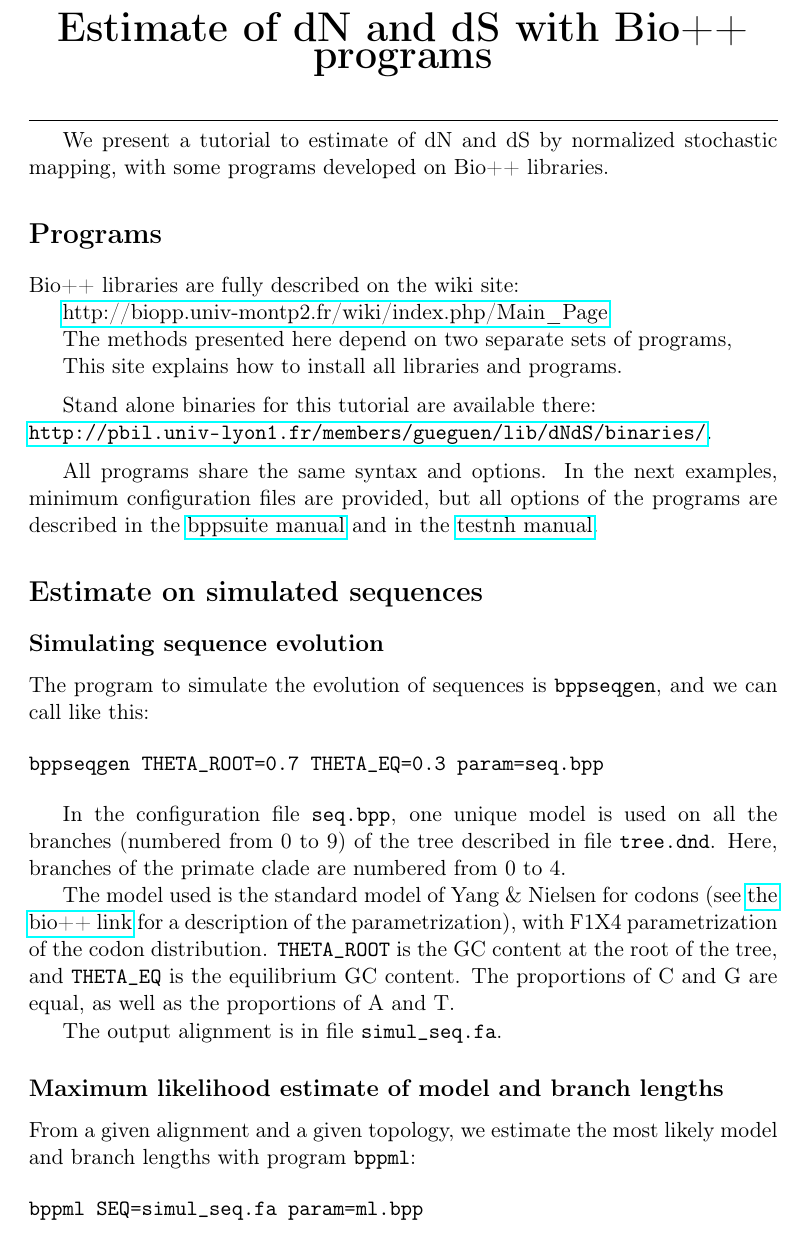
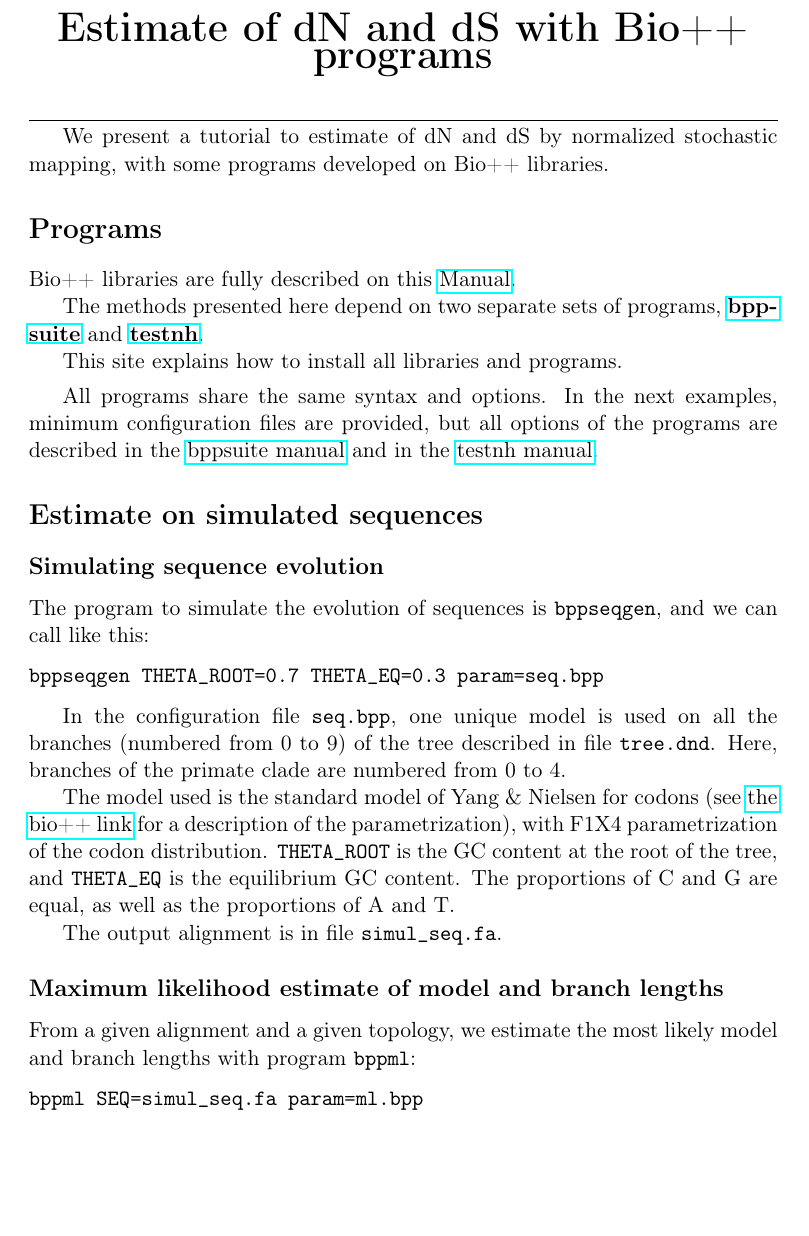
Before and after one commit to BioPP/bpp-documentation, a LaTeX document (supp-mat/mapdNdS/manip.tex): part of page 1 of 4 before the commit and part of page 1 of 5 after it, cut so that both start at the same text, the shorter picture padded with empty space. Compiled offline with pdfLaTeX; a LaTeX package or settings file that is missing is left out.

Commit message:
update to v3

```diff
--- a/supp-mat/mapdNdS/manip.tex
+++ b/supp-mat/mapdNdS/manip.tex
@@ -46,30 +46,29 @@ stochastic mapping, with some programs developed on Bio++ libraries.
 
 \section*{Programs}
 
-Bio++ libraries are fully described on the wiki site:
-
-\href{http://biopp.univ-montp2.fr/wiki/index.php/Main\_Page}{http://biopp.univ-montp2.fr/wiki/index.php/Main\_Page}
+Bio++ libraries are fully described on this
+\href{https://pbil.univ-lyon1.fr/bpp-doc/bppsuite/bppsuite.html}{Manual}.
 
 The methods presented here depend on two separate sets of programs,
-\href{http://biopp.univ-montp2.fr/wiki/index.php/BppSuite}{{\textbf{bppsuite}}
-and \href{http://biopp.univ-montp2.fr/forge/testnh}{\textbf{testnh}}.
+\href{https://github.com/BioPP/bppsuite}{\textbf{bppsuite}}
+and \href{https://github.com/BioPP/testnh}{\textbf{testnh}}.
 
 This site explains how to install all libraries and programs.
 
 
-\medskip
+%% \medskip
 
-Stand alone binaries for this tutorial are available there:\\
-\url{http://pbil.univ-lyon1.fr/members/gueguen/lib/dNdS/binaries/}.
+%% Stand alone binaries for this tutorial are available there:\\
+%% \url{http://pbil.univ-lyon1.fr/members/gueguen/lib/dNdS/binaries/}.
 
 \medskip
 
 All programs share the same syntax and options. In the next examples,
 minimum configuration files are provided, but all options of the
 programs are described in the
-\href{http://biopp.univ-montp2.fr/manual/html/bppsuite/2.2.0/}{bppsuite
+\href{https://pbil.univ-lyon1.fr/bpp-doc/bppsuite/bppsuite.html/}{bppsuite
   manual} and in the
-\href{http://biopp.univ-montp2.fr/manual/html/testnh/v1.1.0/}{testnh
+\href{https://pbil.univ-lyon1.fr/bpp-doc/testnh/testnh.html/}{testnh
   manual}.
 
 
@@ -93,7 +92,7 @@ numbered from 0 to 4.
 
 The model used is the standard model of Yang \& Nielsen for codons
 (see
-\href{http://biopp.univ-montp2.fr/Documents/ClassDocumentation/bpp-phyl/html/classbpp\_1\_1YN98.html\#details}{the
+\href{https://pbil.univ-lyon1.fr/bpp-doc/bpp-phyl/html/classbpp_1_1YN98.html\#details}{the
   bio++ link} for a description of the parametrization), with F1X4
 parametrization of the codon distribution. \verb|THETA_ROOT| is the GC
 content at the root of the tree, and \verb|THETA_EQ| is the
```
Also changed, not shown: Tutorial/biopp.tex (+1 -5 lines), Tutorial/biopp.pdf, supp-mat/mapdNdS/manip.pdf, supp-mat/mapdNdS/manip.tex (26 more changed lines).
